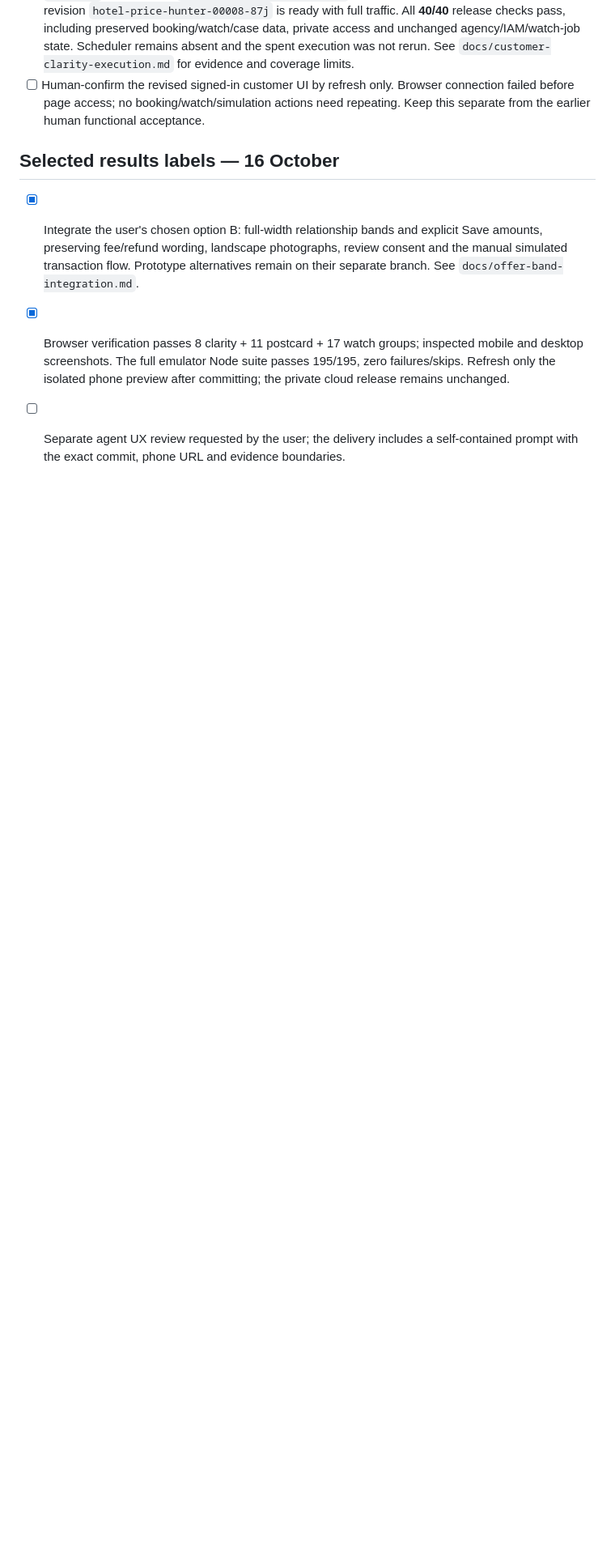
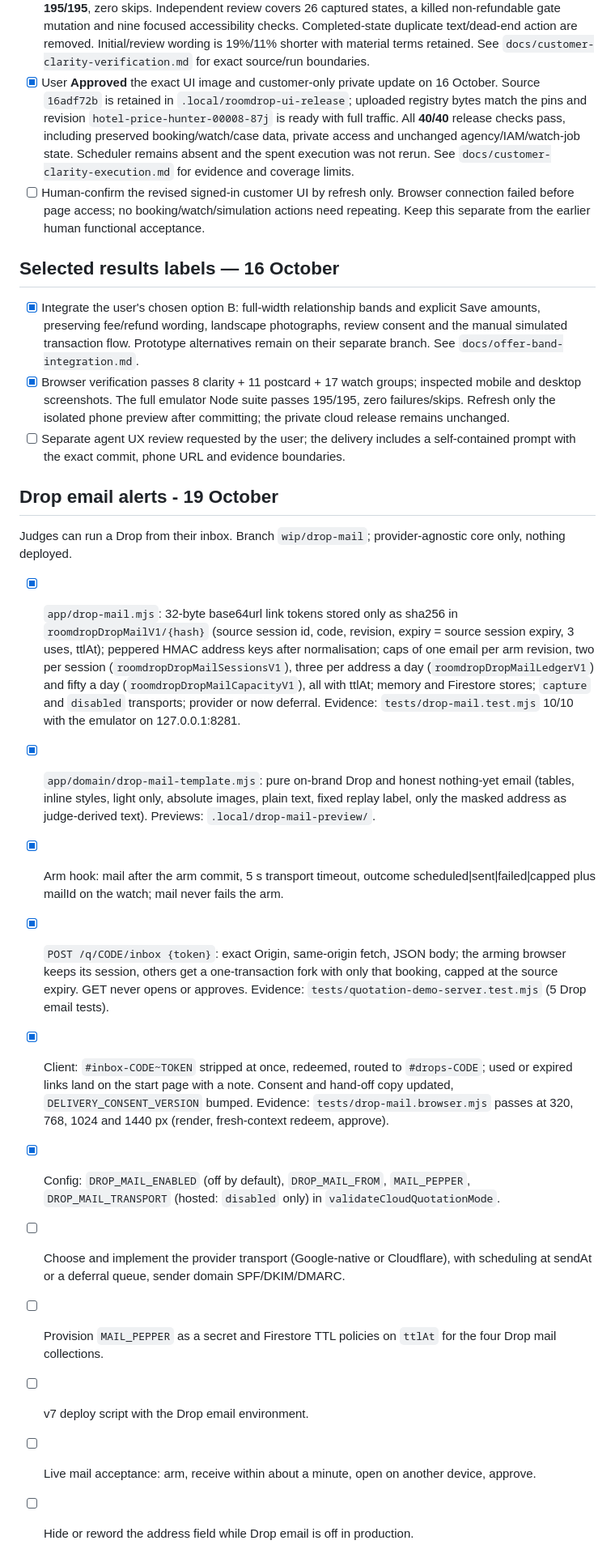
Before and after one commit to pohlipit23/hotel-price-hunter, a Markdown page: tasks/todo.md, the part around the change. Shown at 81% size. Rendered like a GitHub page; blank space fills up the shorter version.

Commit message:
docs: track Drop email alerts in the todo
Co-Authored-By: Claude Opus 5.5 <noreply@anthropic.com>
Claude-Session: https://claude.ai/code/session_01FenADAKjSe8aXz8U5m7Yjp

```diff
--- a/tasks/todo.md
+++ b/tasks/todo.md
@@ -986,3 +986,37 @@ approved terms, brand/photo-card structure and manual transitions remain protect
   preview after committing; the private cloud release remains unchanged.
 - [ ] Separate agent UX review requested by the user; the delivery includes a
   self-contained prompt with the exact commit, phone URL and evidence boundaries.
+
+## Drop email alerts - 19 October
+
+Judges can run a Drop from their inbox. Branch `wip/drop-mail`; provider-agnostic core only, nothing deployed.
+
+- [x] `app/drop-mail.mjs`: 32-byte base64url link tokens stored only as sha256 in
+  `roomdropDropMailV1/{hash}` (source session id, code, revision, expiry = source session
+  expiry, 3 uses, ttlAt); peppered HMAC address keys after normalisation; caps of one email
+  per arm revision, two per session (`roomdropDropMailSessionsV1`), three per address a day
+  (`roomdropDropMailLedgerV1`) and fifty a day (`roomdropDropMailCapacityV1`), all with ttlAt;
+  memory and Firestore stores; `capture` and `disabled` transports; provider or now deferral.
+  Evidence: `tests/drop-mail.test.mjs` 10/10 with the emulator on 127.0.0.1:8281.
+- [x] `app/domain/drop-mail-template.mjs`: pure on-brand Drop and honest nothing-yet email
+  (tables, inline styles, light only, absolute images, plain text, fixed replay label, only
+  the masked address as judge-derived text). Previews: `.local/drop-mail-preview/`.
+- [x] Arm hook: mail after the arm commit, 5 s transport timeout, outcome
+  scheduled|sent|failed|capped plus mailId on the watch; mail never fails the arm.
+- [x] `POST /q/CODE/inbox {token}`: exact Origin, same-origin fetch, JSON body; the arming
+  browser keeps its session, others get a one-transaction fork with only that booking,
+  capped at the source expiry. GET never opens or approves. Evidence:
+  `tests/quotation-demo-server.test.mjs` (5 Drop email tests).
+- [x] Client: `#inbox-CODE~TOKEN` stripped at once, redeemed, routed to `#drops-CODE`;
+  used or expired links land on the start page with a note. Consent and hand-off copy
+  updated, `DELIVERY_CONSENT_VERSION` bumped. Evidence: `tests/drop-mail.browser.mjs`
+  passes at 320, 768, 1024 and 1440 px (render, fresh-context redeem, approve).
+- [x] Config: `DROP_MAIL_ENABLED` (off by default), `DROP_MAIL_FROM`, `MAIL_PEPPER`,
+  `DROP_MAIL_TRANSPORT` (hosted: `disabled` only) in `validateCloudQuotationMode`.
+- [ ] Choose and implement the provider transport (Google-native or Cloudflare), with
+  scheduling at sendAt or a deferral queue, sender domain SPF/DKIM/DMARC.
+- [ ] Provision `MAIL_PEPPER` as a secret and Firestore TTL policies on `ttlAt` for the
+  four Drop mail collections.
+- [ ] v7 deploy script with the Drop email environment.
+- [ ] Live mail acceptance: arm, receive within about a minute, open on another device, approve.
+- [ ] Hide or reword the address field while Drop email is off in production.
```
